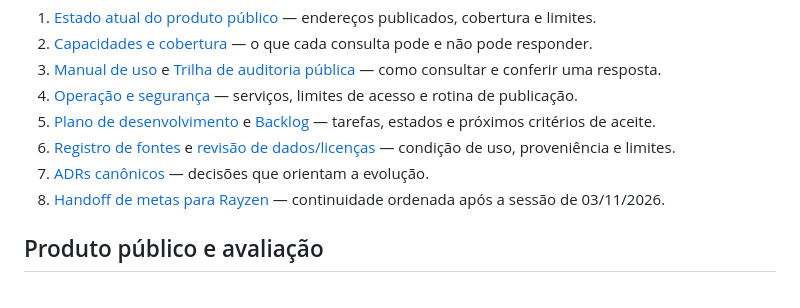
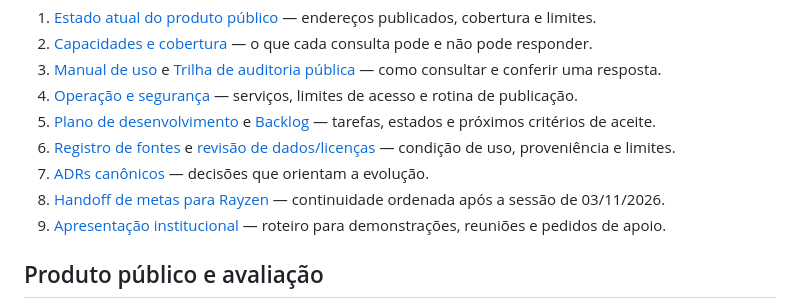
Before and after one commit to marcelorayzen/Itapevi-em-Dados, a Markdown page: docs/README.md, the part around the change. Rendered like a GitHub page.

```diff
--- a/docs/README.md
+++ b/docs/README.md
@@ -12,6 +12,7 @@ Esta pasta separa claramente o produto que está publicado, o trabalho em curso,
 6. [Registro de fontes](DATA_SOURCES_REGISTER.md) e [revisão de dados/licenças](P0_DATA_LICENSE_REVIEW.md) — condição de uso, proveniência e limites.
 7. [ADRs canônicos](adr/README.md) — decisões que orientam a evolução.
 8. [Handoff de metas para Rayzen](RAYZEN_GOALS_HANDOFF_2026-11-03.md) — continuidade ordenada após a sessão de 03/11/2026.
+9. [Apresentação institucional](PRESENTACAO_INSTITUCIONAL.md) — roteiro para demonstrações, reuniões e pedidos de apoio.
 
 ## Produto público e avaliação
 
```
Also changed, not shown: README.md (+1 -0 lines), docs/PRESENTACAO_INSTITUCIONAL.md (added, +480 -0 lines).
